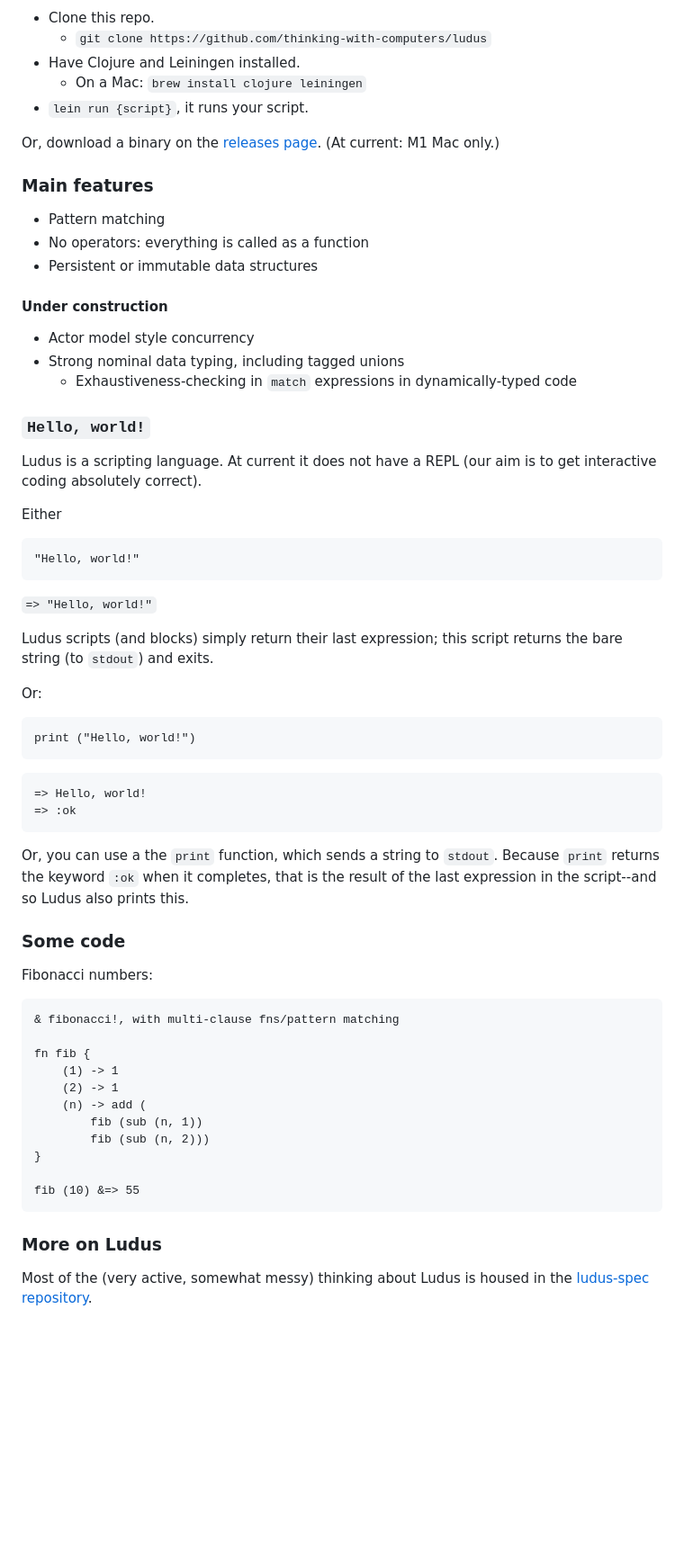
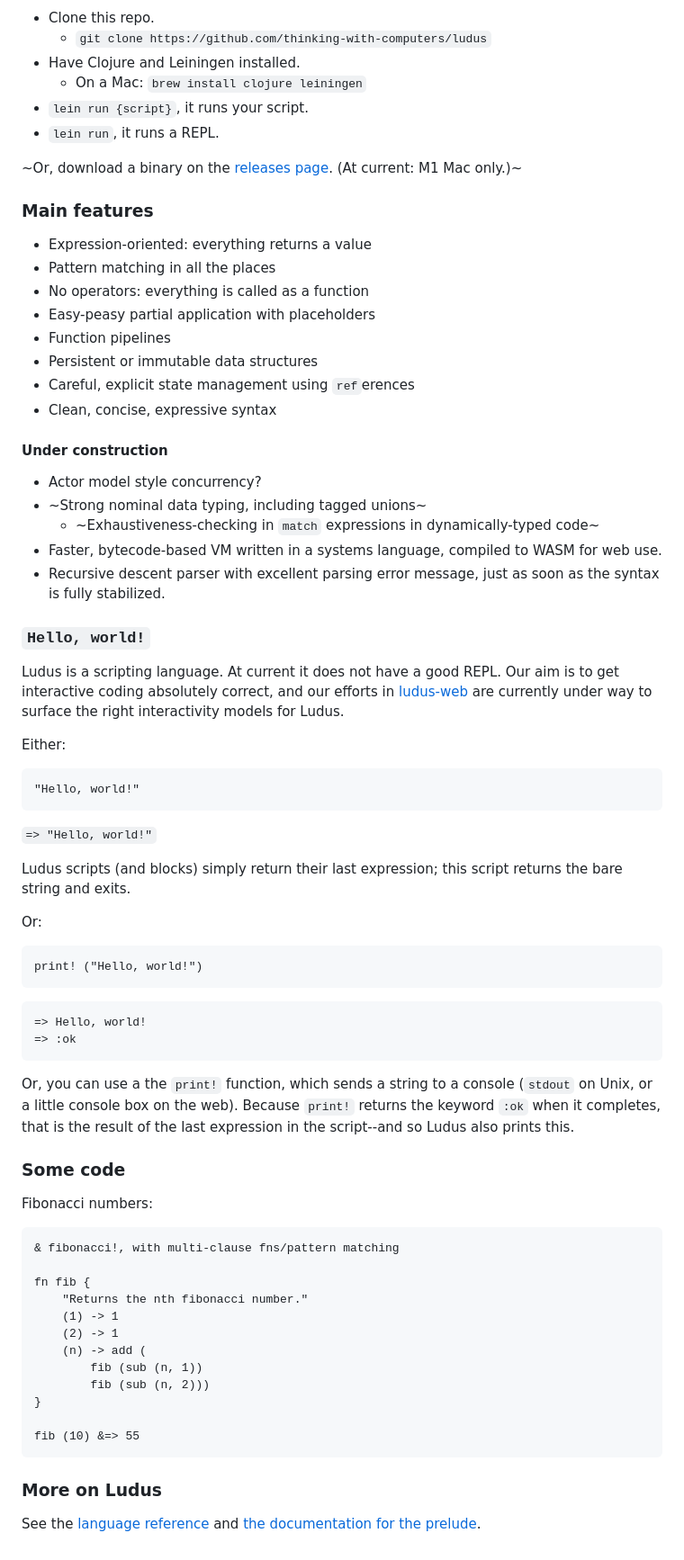
Before and after one commit to thinking-with-computers/ludus, a Markdown page: README.md, the part around the change printed below. Shown: that part at 90% size. GitHub-like rendering; blank space fills up the shorter version.

````diff
--- a/README.md
+++ b/README.md
@@ -14,40 +41,48 @@ Pre-alpha, still under active development. See [the ludus-spec repo for progress
 * Have Clojure and Leiningen installed.
 	- On a Mac: `brew install clojure leiningen`
 * `lein run {script}`, it runs your script.
+* `lein run`, it runs a REPL.
 
-Or, download a binary on the [releases page](https://github.com/thinking-with-computers/ludus/releases). (At current: M1 Mac only.)
+~Or, download a binary on the [releases page](https://github.com/thinking-with-computers/ludus/releases). (At current: M1 Mac only.)~
 
 ### Main features
-* Pattern matching
+* Expression-oriented: everything returns a value
+* Pattern matching in all the places
 * No operators: everything is called as a function
+* Easy-peasy partial application with placeholders
+* Function pipelines
 * Persistent or immutable data structures
+* Careful, explicit state management using `ref`erences
+* Clean, concise, expressive syntax
 
 #### Under construction
-* Actor model style concurrency
-* Strong nominal data typing, including tagged unions
-	- Exhaustiveness-checking in `match` expressions in dynamically-typed code
+* Actor model style concurrency?
+* ~Strong nominal data typing, including tagged unions~
+	- ~Exhaustiveness-checking in `match` expressions in dynamically-typed code~
+* Faster, bytecode-based VM written in a systems language, compiled to WASM for web use.
+* Recursive descent parser with excellent parsing error message, just as soon as the syntax is fully stabilized.
 
 ### `Hello, world!`
-Ludus is a scripting language. At current it does not have a REPL (our aim is to get interactive coding absolutely correct).
+Ludus is a scripting language. At current it does not have a good REPL. Our aim is to get interactive coding absolutely correct, and our efforts in [ludus-web](https://github.com/thinking-with-computers/ludus-web) are currently under way to surface the right interactivity models for Ludus.
 
-Either
+Either:
 ```
 "Hello, world!"
 ```
 `=> "Hello, world!"`
 
-Ludus scripts (and blocks) simply return their last expression; this script returns the bare string (to `stdout`) and exits.
+Ludus scripts (and blocks) simply return their last expression; this script returns the bare string and exits.
 
 Or:
 ```
-print ("Hello, world!")
+print! ("Hello, world!")
 ```
 ```
 => Hello, world!
 => :ok
 ```
 
-Or, you can use a the `print` function, which sends a string to `stdout`. Because `print` returns the keyword `:ok` when it completes, that is the result of the last expression in the script--and so Ludus also prints this.
+Or, you can use a the `print!` function, which sends a string to a console (`stdout` on Unix, or a little console box on the web). Because `print!` returns the keyword `:ok` when it completes, that is the result of the last expression in the script--and so Ludus also prints this.
 
 ### Some code
 Fibonacci numbers:
@@ -55,6 +90,7 @@ Fibonacci numbers:
 & fibonacci!, with multi-clause fns/pattern matching
 
 fn fib {
+	"Returns the nth fibonacci number."
 	(1) -> 1
 	(2) -> 1
 	(n) -> add (
@@ -66,4 +102,4 @@ fib (10) &=> 55
 ```
 
 ### More on Ludus
-Most of the (very active, somewhat messy) thinking about Ludus is housed in the [ludus-spec repository](https://github.com/thinking-with-computers/ludus-spec).
+See the [language reference](/language.md) and [the documentation for the prelude](/prelude.md).
````
Also changed, not shown: other parts of README.md (+29 -2 lines), logo.png.
